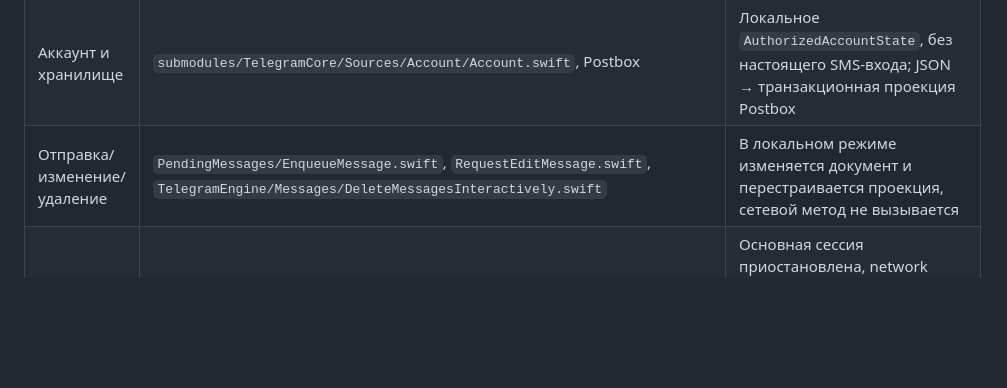
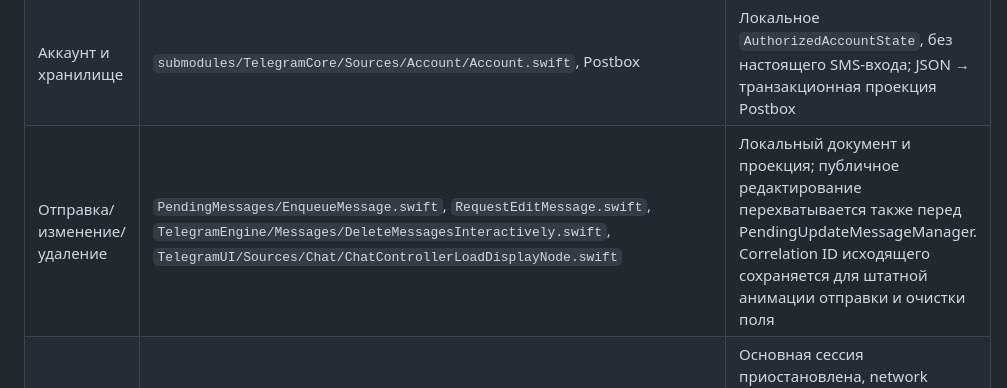
Before and after one commit to razievdaniil-rgb/telegram_visual_copy, a Markdown page: native/COMPONENT_MAP.md, the part around the change. Rendered like a GitHub page; blank space fills up the shorter version.

```diff
--- a/native/COMPONENT_MAP.md
+++ b/native/COMPONENT_MAP.md
@@ -14,7 +14,7 @@
 | Статус и «печатает» | `submodules/TelegramUI/Components/ChatTitleView`, `TelegramCore/Sources/Account/Account.swift` | Нативные потоки activity получают ручной статус, обновляются при сохранении документа |
 | Профиль и настройки | `submodules/TelegramUI/Components/PeerInfo/PeerInfoScreen` | Оригинальные представления получают `TelegramUser`, `CachedUserData`, локальные avatar resources |
 | Аккаунт и хранилище | `submodules/TelegramCore/Sources/Account/Account.swift`, Postbox | Локальное `AuthorizedAccountState`, без настоящего SMS-входа; JSON → транзакционная проекция Postbox |
-| Отправка/изменение/удаление | `PendingMessages/EnqueueMessage.swift`, `RequestEditMessage.swift`, `TelegramEngine/Messages/DeleteMessagesInteractively.swift` | В локальном режиме изменяется документ и перестраивается проекция, сетевой метод не вызывается |
+| Отправка/изменение/удаление | `PendingMessages/EnqueueMessage.swift`, `RequestEditMessage.swift`, `TelegramEngine/Messages/DeleteMessagesInteractively.swift`, `TelegramUI/Sources/Chat/ChatControllerLoadDisplayNode.swift` | Локальный документ и проекция; публичное редактирование перехватывается также перед PendingUpdateMessageManager. Correlation ID исходящего сохраняется для штатной анимации отправки и очистки поля |
 | Сетевой транспорт | `submodules/TelegramCore/Sources/Network/Network.swift` | Основная сессия приостановлена, network access выключен, worker не создаётся, запросы не отправляются; нужны проверки трафика на реальном запуске |
 | Сборка | `build-system/Make/Make.py` | Флаг локального режима отключает расширения, для симулятора — provisioning; APNs-профиль не требуется |
 
```
Also changed, not shown: docs/STATUS.md (+6 -0 lines).
